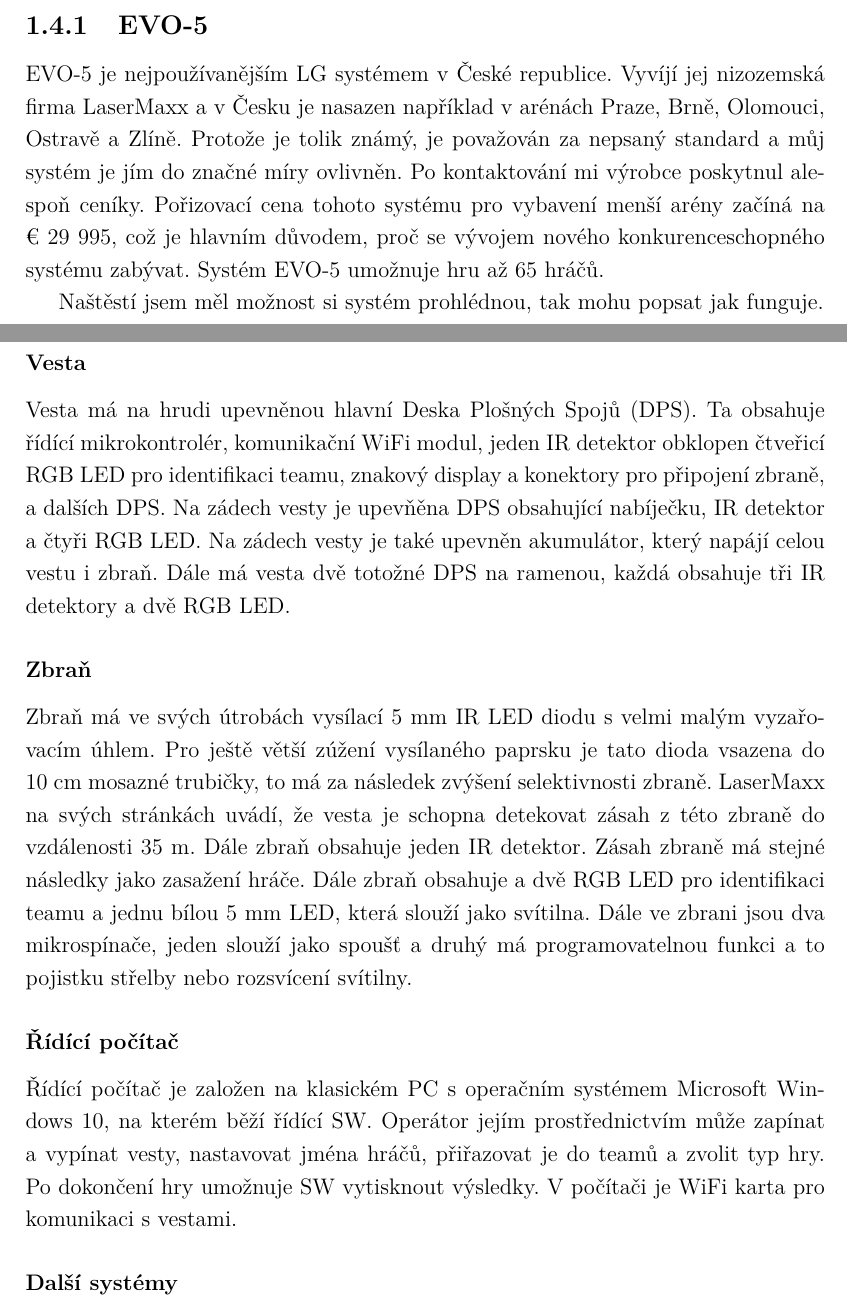
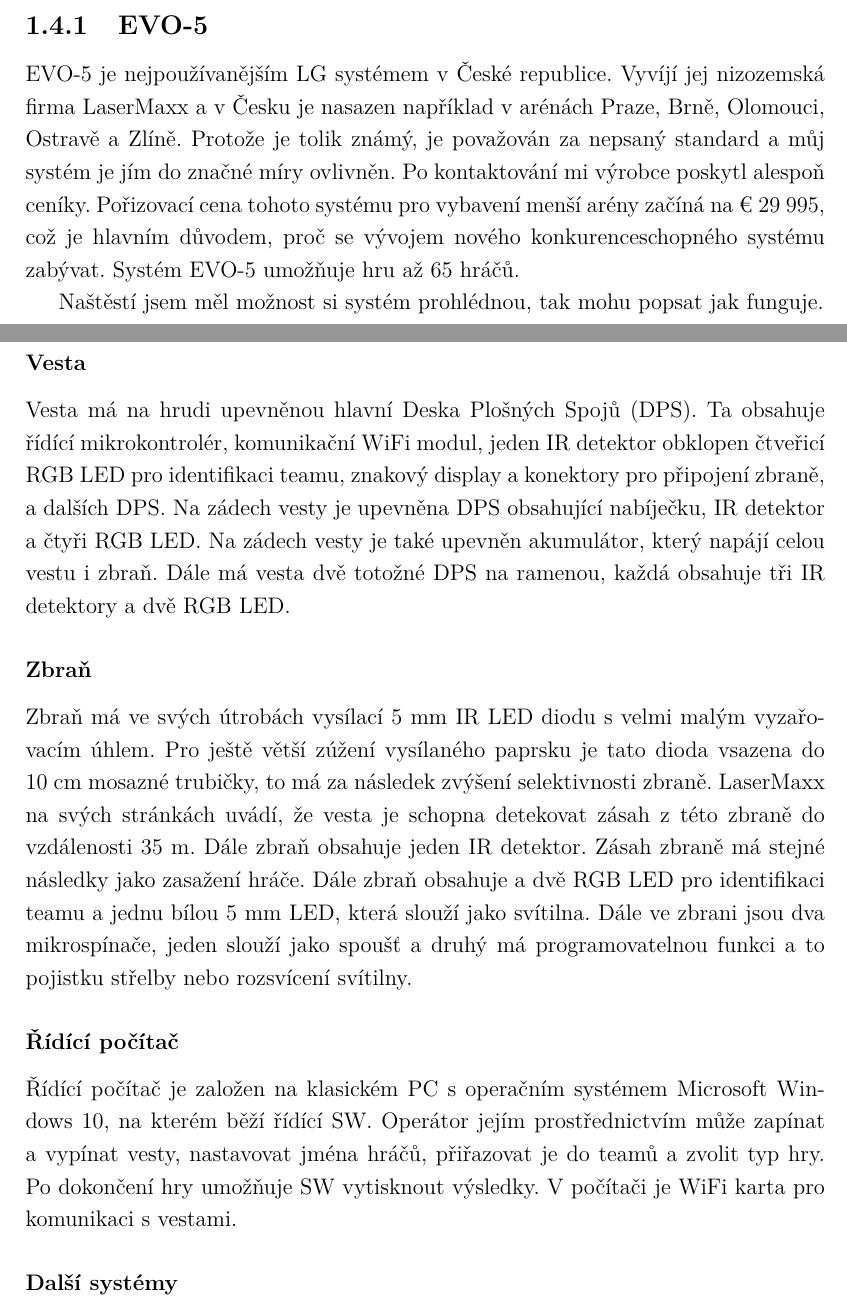
Before and after one commit to wykys/vut-bachelor-thesis, a LaTeX thesis (book.tex, which reads book/text/solution/trh.tex): two parts of pages 15 and 16 of 64, joined at a grey line, cut so that both start at the same text. Compiled offline with pdfLaTeX.

Commit message:
oprava hrubek v trhu

```diff
--- a/book/text/solution/trh.tex
+++ b/book/text/solution/trh.tex
@@ -3,18 +3,18 @@
 
 \subsection{EVO-5}
 
-EVO-5 je nejpoužívanějším \zkratka{LG} systémem v České republice. Vyvíjí jej nizozemská firma LaserMaxx a v Česku je nasazen například v arénách Praze, Brně, Olomouci, Ostravě a Zlíně. Protože je tolik známý, je považován za nepsaný standard a můj systém je jím do značné míry ovlivněn. Po kontaktování mi výrobce poskytnul alespoň ceníky. Pořizovací cena tohoto systému pro vybavení menší arény začíná na €~$29~995$, což je hlavním důvodem, proč se vývojem nového konkurenceschopného systému zabývat. Systém EVO-5 umožnuje hru až 65 hráčů.
+EVO-5 je nejpoužívanějším \zkratka{LG} systémem v České republice. Vyvíjí jej nizozemská firma LaserMaxx a v Česku je nasazen například v arénách Praze, Brně, Olomouci, Ostravě a Zlíně. Protože je tolik známý, je považován za nepsaný standard a můj systém je jím do značné míry ovlivněn. Po kontaktování mi výrobce poskytl alespoň ceníky. Pořizovací cena tohoto systému pro vybavení menší arény začíná na €~$29~995$, což je hlavním důvodem, proč se vývojem nového konkurenceschopného systému zabývat. Systém EVO-5 umožňuje hru až 65 hráčů.
 
 Naštěstí jsem měl možnost si systém prohlédnou, tak mohu popsat jak funguje.
 
 \subsubsection{Vesta}
-Vesta má na hrudi upevněnou hlavní \zkratka{DPS}. Ta obsahuje řídící mikrokontrolér, komunikační \zk{WiFi} modul, jeden \zkratka{IR} detektor obklopen čtveřicí \zkratka{RGB} \zkratka{LED} pro identifikaci teamu, znakový display a konektory pro připojení zbraně, a dalších \zkratka{DPS}. Na zádech vesty je upevňěna \zkratka{DPS} obsahující nabíječku, \zkratka{IR} detektor a čtyři \zkratka{RGB} \zkratka{LED}. Na zádech vesty je také upevněn akumulátor, který napájí celou vestu i zbraň. Dále má vesta dvě totožné \zkratka{DPS} na ramenou, každá obsahuje tři \zkratka{IR} detektory a dvě \zkratka{RGB} \zkratka{LED}.
+Vesta má na hrudi upevněnou hlavní \zkratka{DPS}. Ta obsahuje řídící mikrokontrolér, komunikační \zk{WiFi} modul, jeden \zkratka{IR} detektor obklopen čtveřicí \zkratka{RGB} \zkratka{LED} pro identifikaci teamu, znakový display a konektory pro připojení zbraně, a dalších \zkratka{DPS}. Na zádech vesty je upevněna \zkratka{DPS} obsahující nabíječku, \zkratka{IR} detektor a čtyři \zkratka{RGB} \zkratka{LED}. Na zádech vesty je také upevněn akumulátor, který napájí celou vestu i zbraň. Dále má vesta dvě totožné \zkratka{DPS} na ramenou, každá obsahuje tři \zkratka{IR} detektory a dvě \zkratka{RGB} \zkratka{LED}.
 
 \subsubsection{Zbraň}
 Zbraň má ve svých útrobách vysílací $5~\jedn{mm}$ \zkratka{IR} \zkratka{LED} diodu s velmi malým vyzařovacím úhlem. Pro ještě větší zúžení vysílaného paprsku je tato dioda vsazena do $10~\jedn{cm}$ mosazné trubičky, to má za následek zvýšení selektivnosti zbraně. LaserMaxx na svých stránkách uvádí, že vesta je schopna detekovat zásah z této zbraně do vzdálenosti $35~\jedn{m}$. Dále zbraň obsahuje jeden \zkratka{IR} detektor. Zásah zbraně má stejné následky jako zasažení hráče. Dále zbraň obsahuje a dvě \zkratka{RGB} \zkratka{LED} pro identifikaci teamu a jednu bílou $5~\jedn{mm}$ \zkratka{LED}, která slouží jako svítilna. Dále ve zbrani jsou dva mikrospínače, jeden slouží jako spoušť a druhý má programovatelnou funkci a to pojistku střelby nebo rozsvícení svítilny.
 
 \subsubsection{Řídící počítač}
-Řídící počítač je založen na klasickém \zkratka{PC} s operačním systémem Microsoft Windows~10, na kterém běží řídící \zkratka{SW}. Operátor jejím prostřednictvím může zapínat a vypínat vesty, nastavovat jména hráčů, přiřazovat je do teamů a zvolit typ hry. Po dokončení hry umožnuje \zkratka{SW} vytisknout výsledky. V počítači je \zk{WiFi} karta pro komunikaci s vestami.
+Řídící počítač je založen na klasickém \zkratka{PC} s operačním systémem Microsoft Windows~10, na kterém běží řídící \zkratka{SW}. Operátor jejím prostřednictvím může zapínat a vypínat vesty, nastavovat jména hráčů, přiřazovat je do teamů a zvolit typ hry. Po dokončení hry umožňuje \zkratka{SW} vytisknout výsledky. V počítači je \zk{WiFi} karta pro komunikaci s vestami.
 
 
 \subsubsection{Další systémy}
```
